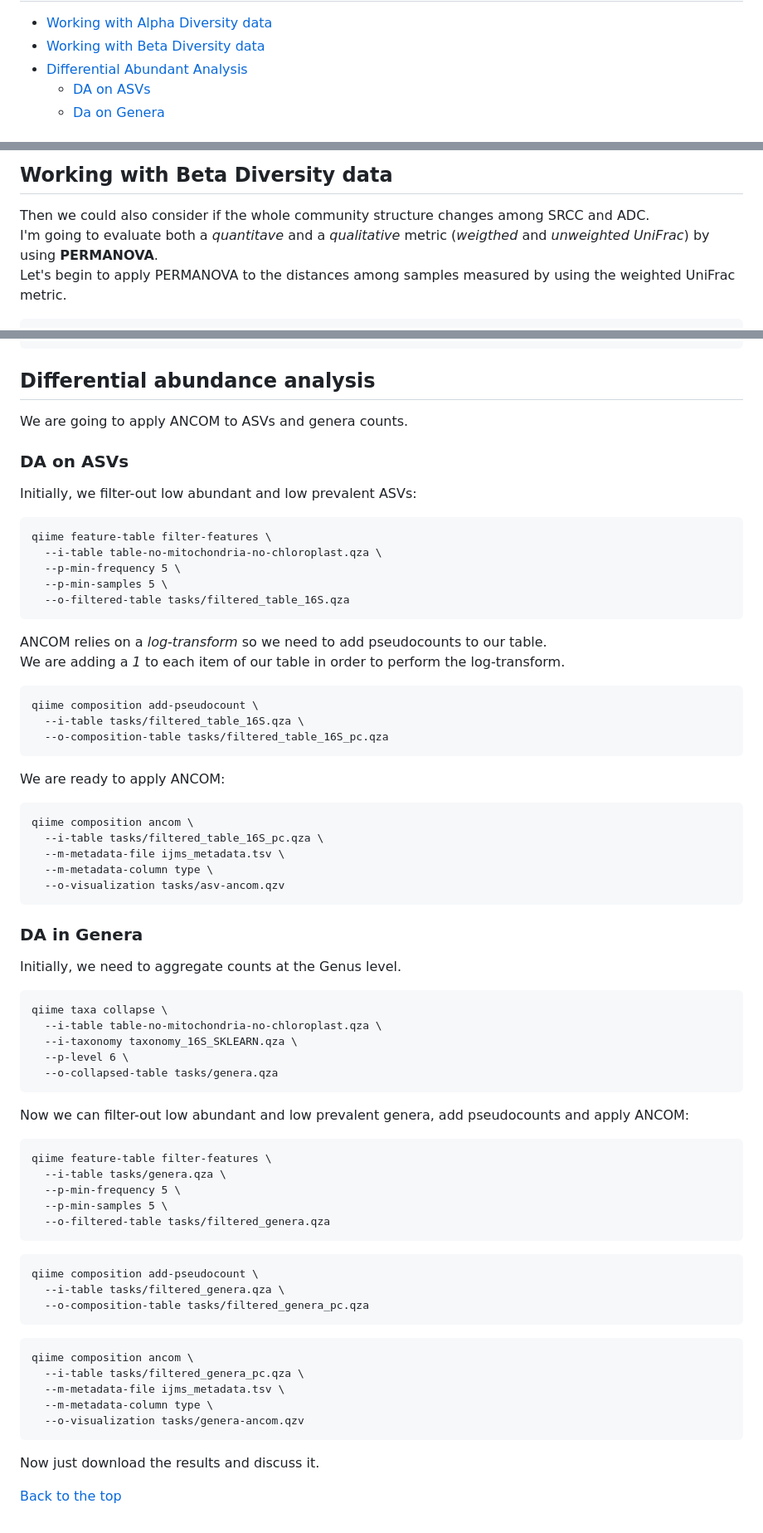
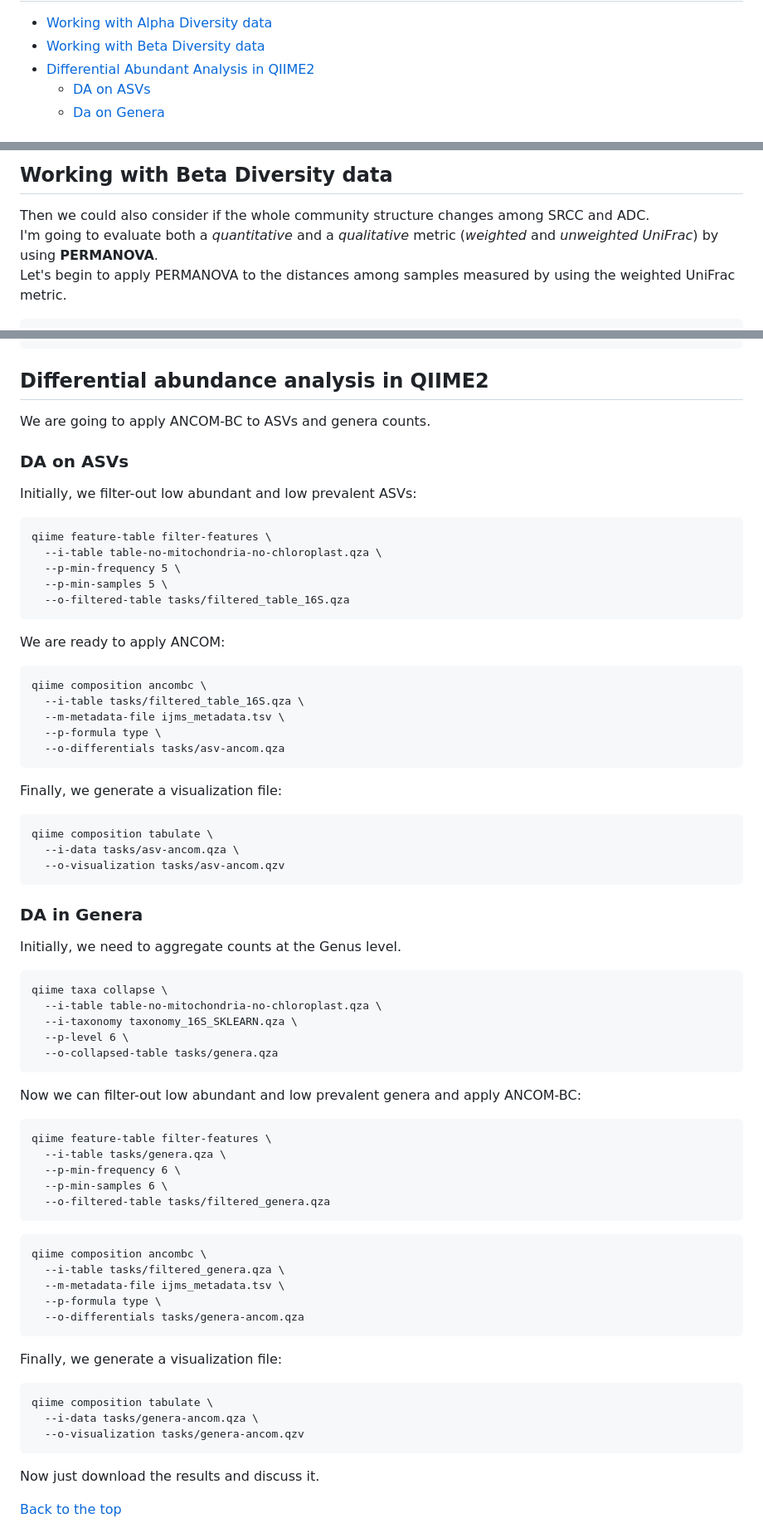
Before and after one commit to quantiaconsulting/amplicon_metagenomics, a Markdown page: human_cancer/answer_to_questions.md, 3 parts joined by grey strips. Shown: that part at 83% size. Rendered like a GitHub page.

Commit message:
human cancer

````diff
--- a/human_cancer/answer_to_questions.md
+++ b/human_cancer/answer_to_questions.md
@@ -2,7 +2,7 @@ Some reasonable actions to address the assigned tasks
 =========
 - [Working with Alpha Diversity data](#working-with-alpha-diversity-data)
 - [Working with Beta Diversity data](#working-with-beta-diversity-data)
-- [Differential Abundant Analysis](#differential-abundance-analysis)
+- [Differential Abundant Analysis in QIIME2](#differential-abundance-analysis-in-qiime2)
   - [DA on ASVs](#da-on-asvs)
   - [Da on Genera](#da-in-genera)
 
@@ -27,7 +27,7 @@ qiime diversity alpha-group-significance \
 
 ## Working with Beta Diversity data
 Then we could also consider if the whole community structure changes among SRCC and ADC.
-I'm going to evaluate both a _quantitave_ and a _qualitative_ metric (_weigthed_ and _unweighted UniFrac_) by using **PERMANOVA**.
+I'm going to evaluate both a _quantitative_ and a _qualitative_ metric (_weighted_ and _unweighted UniFrac_) by using **PERMANOVA**.
 Let's begin to apply PERMANOVA to the distances among samples measured by using the weighted UniFrac metric.
 ```
 qiime diversity beta-group-significance \
@@ -47,8 +47,8 @@ qiime diversity beta-group-significance \
       --p-pairwise
 ```
 
-## Differential abundance analysis
-We are going to apply ANCOM to ASVs and genera counts.
+## Differential abundance analysis in QIIME2
+We are going to apply ANCOM-BC to ASVs and genera counts.
 
 ### DA on ASVs
 Initially, we filter-out low abundant and low prevalent ASVs:
@@ -59,23 +59,19 @@ qiime feature-table filter-features \
   --p-min-samples 5 \
   --o-filtered-table tasks/filtered_table_16S.qza
 ```
-
-ANCOM relies on a _log-transform_ so we need to add pseudocounts to our table.
-We are adding a *1* to each item of our table in order to perform the log-transform.
-
-```
-qiime composition add-pseudocount \
-  --i-table tasks/filtered_table_16S.qza \
-  --o-composition-table tasks/filtered_table_16S_pc.qza
-```
-
 We are ready to apply ANCOM:
 
 ```
-qiime composition ancom \
-  --i-table tasks/filtered_table_16S_pc.qza \
+qiime composition ancombc \
+  --i-table tasks/filtered_table_16S.qza \
   --m-metadata-file ijms_metadata.tsv \
-  --m-metadata-column type \
+  --p-formula type \
+  --o-differentials tasks/asv-ancom.qza
+```
+Finally, we generate a visualization file:
+```
+qiime composition tabulate \
+  --i-data tasks/asv-ancom.qza \
   --o-visualization tasks/asv-ancom.qzv
 ```
 
@@ -89,29 +85,28 @@ qiime taxa collapse \
   --p-level 6 \
   --o-collapsed-table tasks/genera.qza
 ```
-Now we can filter-out low abundant and low prevalent genera, add pseudocounts and apply ANCOM:
+Now we can filter-out low abundant and low prevalent genera and apply ANCOM-BC:
 ```
 qiime feature-table filter-features \
   --i-table tasks/genera.qza \
-  --p-min-frequency 5 \
-  --p-min-samples 5 \
+  --p-min-frequency 6 \
+  --p-min-samples 6 \
   --o-filtered-table tasks/filtered_genera.qza
 ```
 
 ```
-qiime composition add-pseudocount \
+qiime composition ancombc \
   --i-table tasks/filtered_genera.qza \
-  --o-composition-table tasks/filtered_genera_pc.qza
+  --m-metadata-file ijms_metadata.tsv \
+  --p-formula type \
+  --o-differentials tasks/genera-ancom.qza
 ```
-
+Finally, we generate a visualization file:
 ```
-qiime composition ancom \
-  --i-table tasks/filtered_genera_pc.qza \
-  --m-metadata-file ijms_metadata.tsv \
-  --m-metadata-column type \
+qiime composition tabulate \
+  --i-data tasks/genera-ancom.qza \
   --o-visualization tasks/genera-ancom.qzv
 ```
-
 
 Now just download the results and discuss it.
 
````
Also changed, not shown: 1 other file.
